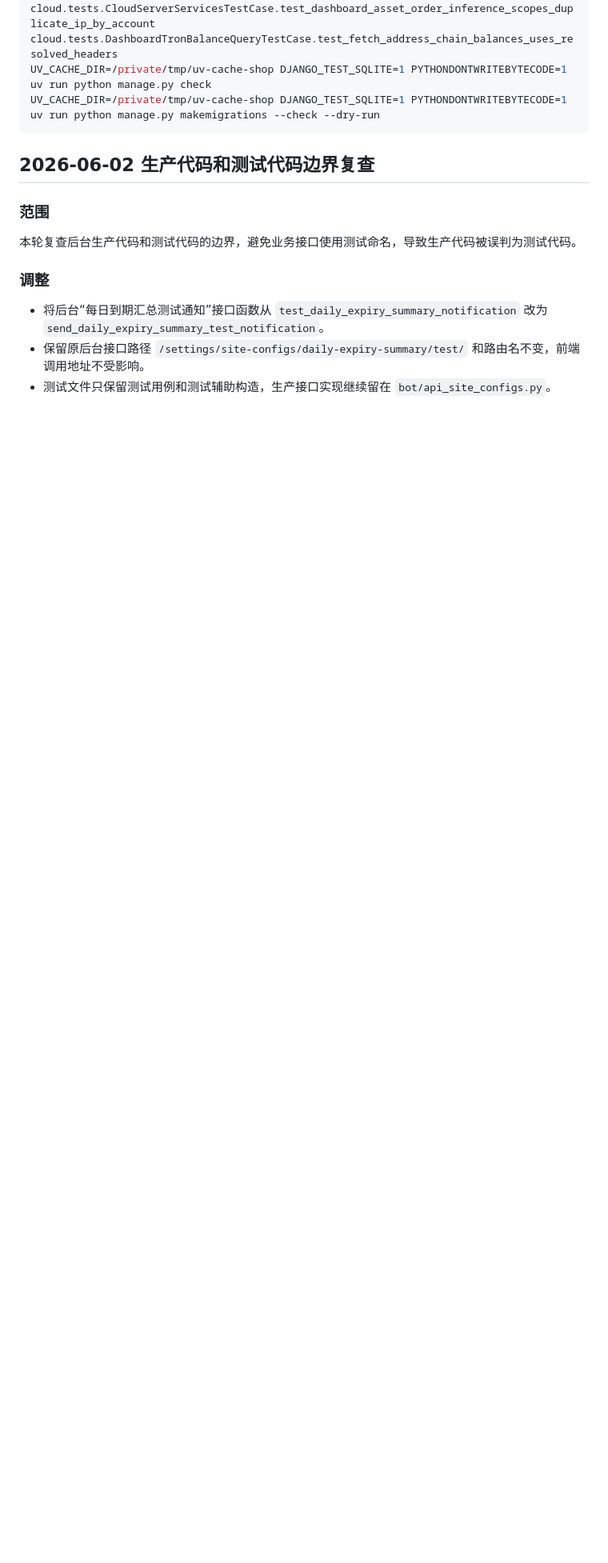
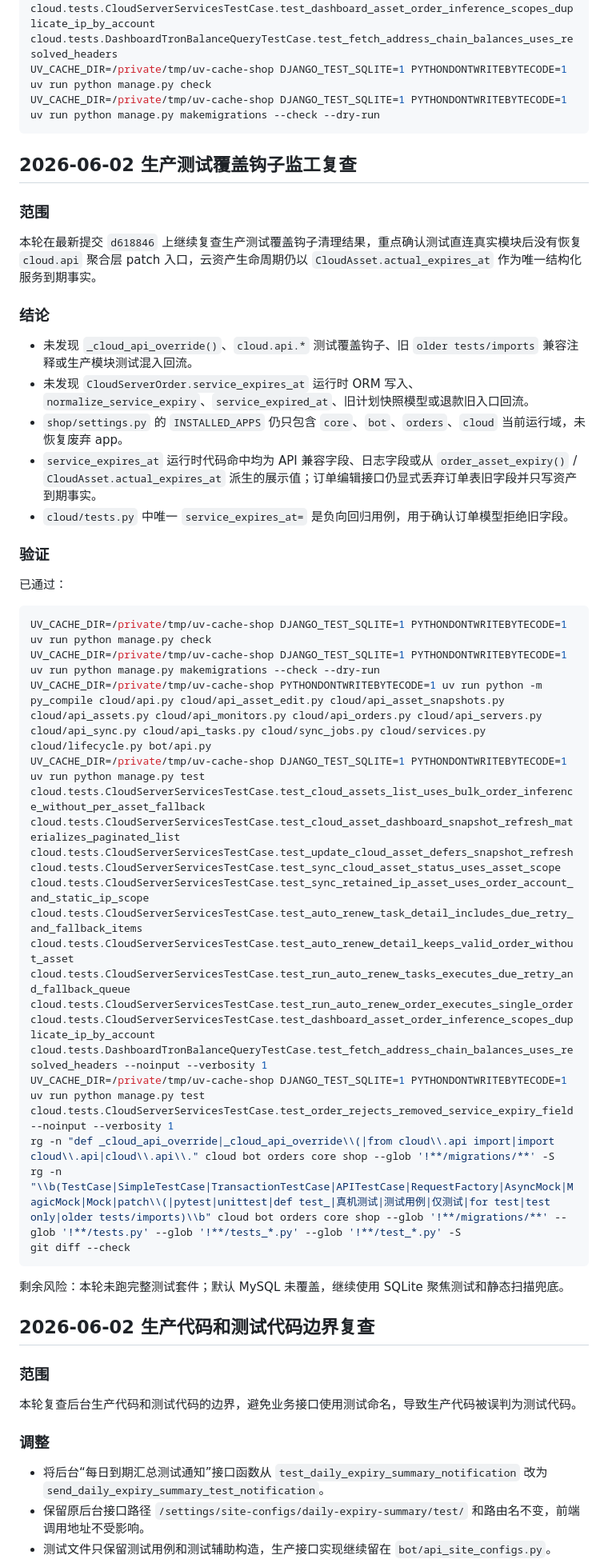
Before and after one commit to cnshiyi/shop, a Markdown page: docs/refactor-version-record.md, the part around the change. Shown at 80% size. Rendered like a GitHub page; blank space fills up the shorter version.

Commit message:
记录测试覆盖钩子监工复查

````diff
--- a/docs/refactor-version-record.md
+++ b/docs/refactor-version-record.md
@@ -1886,6 +1886,37 @@ UV_CACHE_DIR=/private/tmp/uv-cache-shop DJANGO_TEST_SQLITE=1 PYTHONDONTWRITEBYTE
 UV_CACHE_DIR=/private/tmp/uv-cache-shop DJANGO_TEST_SQLITE=1 PYTHONDONTWRITEBYTECODE=1 uv run python manage.py check
 UV_CACHE_DIR=/private/tmp/uv-cache-shop DJANGO_TEST_SQLITE=1 PYTHONDONTWRITEBYTECODE=1 uv run python manage.py makemigrations --check --dry-run
 ```
+
+## 2026-06-02 生产测试覆盖钩子监工复查
+
+### 范围
+
+本轮在最新提交 `d618846` 上继续复查生产测试覆盖钩子清理结果，重点确认测试直连真实模块后没有恢复 `cloud.api` 聚合层 patch 入口，云资产生命周期仍以 `CloudAsset.actual_expires_at` 作为唯一结构化服务到期事实。
+
+### 结论
+
+- 未发现 `_cloud_api_override()`、`cloud.api.*` 测试覆盖钩子、旧 `older tests/imports` 兼容注释或生产模块测试混入回流。
+- 未发现 `CloudServerOrder.service_expires_at` 运行时 ORM 写入、`normalize_service_expiry`、`service_expired_at`、旧计划快照模型或退款旧入口回流。
+- `shop/settings.py` 的 `INSTALLED_APPS` 仍只包含 `core`、`bot`、`orders`、`cloud` 当前运行域，未恢复废弃 app。
+- `service_expires_at` 运行时代码命中均为 API 兼容字段、日志字段或从 `order_asset_expiry()` / `CloudAsset.actual_expires_at` 派生的展示值；订单编辑接口仍显式丢弃订单表旧字段并只写资产到期事实。
+- `cloud/tests.py` 中唯一 `service_expires_at=` 是负向回归用例，用于确认订单模型拒绝旧字段。
+
+### 验证
+
+已通过：
+
+```bash
+UV_CACHE_DIR=/private/tmp/uv-cache-shop DJANGO_TEST_SQLITE=1 PYTHONDONTWRITEBYTECODE=1 uv run python manage.py check
+UV_CACHE_DIR=/private/tmp/uv-cache-shop DJANGO_TEST_SQLITE=1 PYTHONDONTWRITEBYTECODE=1 uv run python manage.py makemigrations --check --dry-run
+UV_CACHE_DIR=/private/tmp/uv-cache-shop PYTHONDONTWRITEBYTECODE=1 uv run python -m py_compile cloud/api.py cloud/api_asset_edit.py cloud/api_asset_snapshots.py cloud/api_assets.py cloud/api_monitors.py cloud/api_orders.py cloud/api_servers.py cloud/api_sync.py cloud/api_tasks.py cloud/sync_jobs.py cloud/services.py cloud/lifecycle.py bot/api.py
+UV_CACHE_DIR=/private/tmp/uv-cache-shop DJANGO_TEST_SQLITE=1 PYTHONDONTWRITEBYTECODE=1 uv run python manage.py test cloud.tests.CloudServerServicesTestCase.test_cloud_assets_list_uses_bulk_order_inference_without_per_asset_fallback cloud.tests.CloudServerServicesTestCase.test_cloud_asset_dashboard_snapshot_refresh_materializes_paginated_list cloud.tests.CloudServerServicesTestCase.test_update_cloud_asset_defers_snapshot_refresh cloud.tests.CloudServerServicesTestCase.test_sync_cloud_asset_status_uses_asset_scope cloud.tests.CloudServerServicesTestCase.test_sync_retained_ip_asset_uses_order_account_and_static_ip_scope cloud.tests.CloudServerServicesTestCase.test_auto_renew_task_detail_includes_due_retry_and_fallback_items cloud.tests.CloudServerServicesTestCase.test_auto_renew_detail_keeps_valid_order_without_asset cloud.tests.CloudServerServicesTestCase.test_run_auto_renew_tasks_executes_due_retry_and_fallback_queue cloud.tests.CloudServerServicesTestCase.test_run_auto_renew_order_executes_single_order cloud.tests.CloudServerServicesTestCase.test_dashboard_asset_order_inference_scopes_duplicate_ip_by_account cloud.tests.DashboardTronBalanceQueryTestCase.test_fetch_address_chain_balances_uses_resolved_headers --noinput --verbosity 1
+UV_CACHE_DIR=/private/tmp/uv-cache-shop DJANGO_TEST_SQLITE=1 PYTHONDONTWRITEBYTECODE=1 uv run python manage.py test cloud.tests.CloudServerServicesTestCase.test_order_rejects_removed_service_expiry_field --noinput --verbosity 1
+rg -n "def _cloud_api_override|_cloud_api_override\\(|from cloud\\.api import|import cloud\\.api|cloud\\.api\\." cloud bot orders core shop --glob '!**/migrations/**' -S
+rg -n "\\b(TestCase|SimpleTestCase|TransactionTestCase|APITestCase|RequestFactory|AsyncMock|MagicMock|Mock|patch\\(|pytest|unittest|def test_|真机测试|测试用例|仅测试|for test|test only|older tests/imports)\\b" cloud bot orders core shop --glob '!**/migrations/**' --glob '!**/tests.py' --glob '!**/tests_*.py' --glob '!**/test_*.py' -S
+git diff --check
+```
+
+剩余风险：本轮未跑完整测试套件；默认 MySQL 未覆盖，继续使用 SQLite 聚焦测试和静态扫描兜底。
 
 ## 2026-06-02 生产代码和测试代码边界复查
 
````
